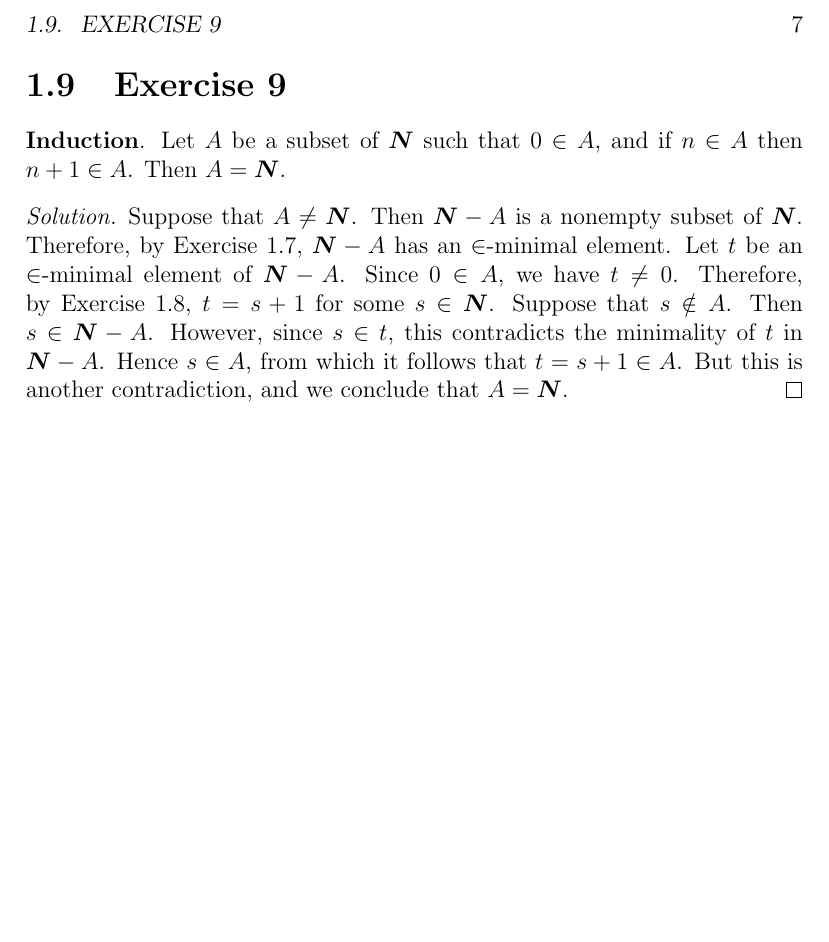
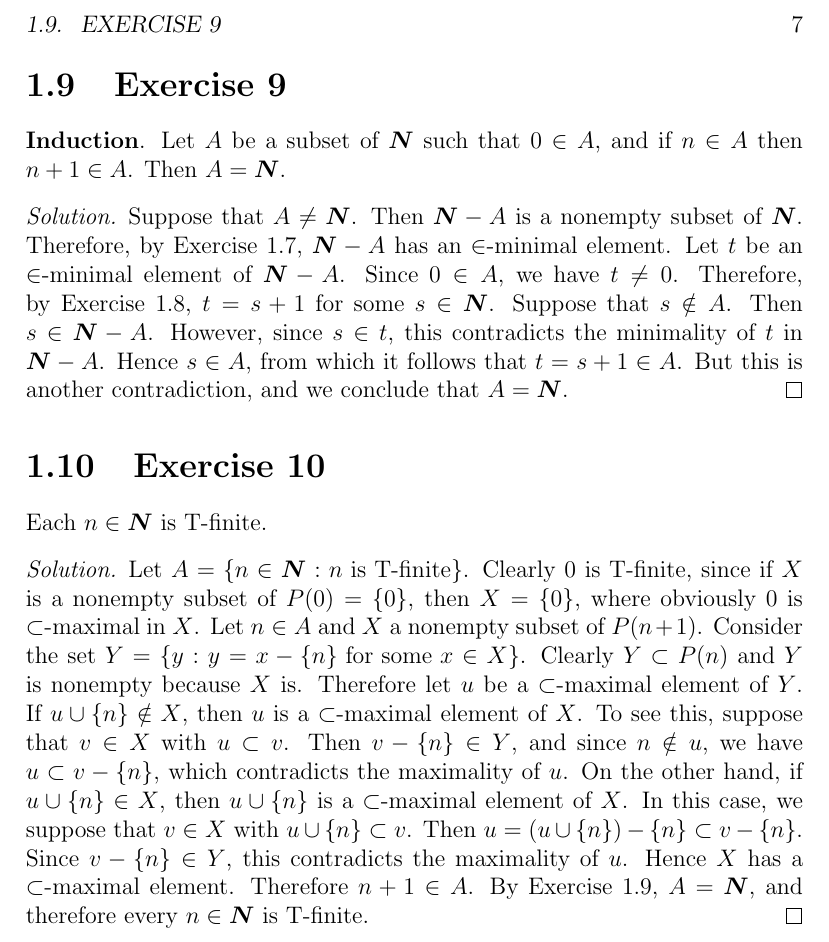
Before and after one commit to swsabean/JechSolutions, a LaTeX book (src/JechSoln.tex, which reads src/chapter01.tex): part of page 11 of 11, cut so that both start at the same text, the shorter picture padded with empty space. Compiled offline with pdfLaTeX.

Commit message:
Added Ex 1.10

```diff
--- a/src/chapter01.tex
+++ b/src/chapter01.tex
@@ -207,3 +206,24 @@ $0 \in A$, and if $n \in A$ then $n + 1 \in A$. Then $A = \N$.
   that $t = s + 1 \in A$. But this is another contradiction, and we
   conclude that $A = \N$.
 \end{solution}
+
+\Exercise{10} Each $n \in \N$ is T-finite.
+\begin{solution}
+  Let $A = \{ n \in \N : n \text{ is T-finite} \}$. Clearly $0$ is
+  T-finite, since if $X$ is a nonempty subset of $P(0) = \{ 0 \}$, then
+  $X = \{ 0 \}$, where obviously $0$ is $\subset$-maximal in $X$. Let
+  $n \in A$ and $X$ a nonempty subset of $P(n + 1)$. Consider the set
+  $Y = \{ y : y = x - \{ n \} \text{ for some } x \in X \}$. Clearly
+  $Y \subset P(n)$ and $Y$ is nonempty because $X$ is. Therefore let $u$ be
+  a $\subset$-maximal element of $Y$. If $u \cup \{ n \} \notin X$, then
+  $u$ is a $\subset$-maximal element of $X$. To see this, suppose that
+  $v \in X$ with $u \subset v$. Then $v - \{ n \} \in Y$, and since
+  $n \notin u$, we have $u \subset v - \{ n \}$, which contradicts the
+  maximality of $u$. On the other hand, if $u \cup \{ n \} \in X$, then
+  $u \cup \{ n \}$ is a $\subset$-maximal element of $X$. In this case, we
+  suppose that $v \in X$ with $u \cup \{ n \} \subset v$. Then
+  $u = (u \cup \{ n \}) - \{ n \} \subset v - \{ n \}$. Since
+  $v - \{ n \} \in Y$, this contradicts the maximality of $u$. Hence
+  $X$ has a $\subset$-maximal element. Therefore $n + 1 \in A$. By Exercise
+  1.9, $A = \N$, and therefore every $n \in \N$ is T-finite.
+\end{solution}
```
Also changed, not shown: src/chapter01.tex (1 more changed lines).
